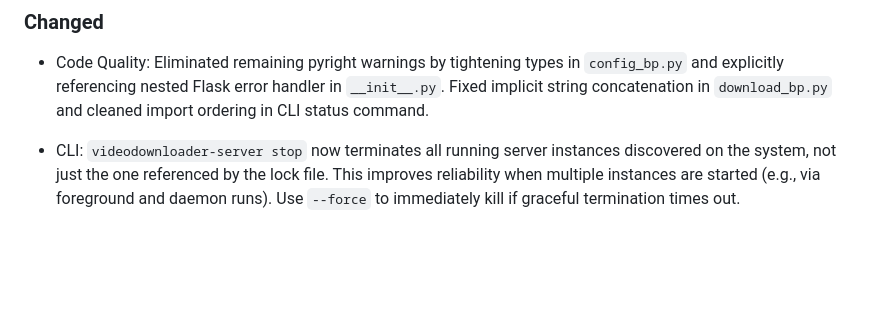
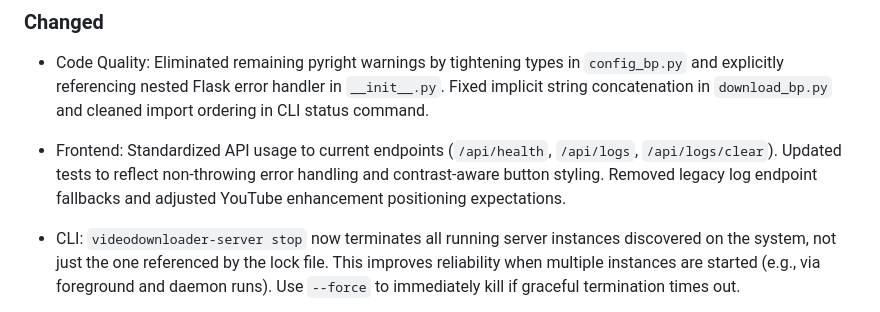
Before and after one commit to joeording3/enhanced-video-downloader-2024, a Markdown page: CHANGELOG.md, the part around the change. Drawn GitHub-style; blank space fills up the shorter version.

Commit message:
docs: update TODO and CHANGELOG to reflect removal of legacy front-end fallbacks and alignment with current API [no-ticket]

```diff
--- a/CHANGELOG.md
+++ b/CHANGELOG.md
@@ -12,6 +12,9 @@ adheres to [Semantic Versioning](https://semver.org/spec/v2.0.0.html).
 - Code Quality: Eliminated remaining pyright warnings by tightening types in `config_bp.py` and
   explicitly referencing nested Flask error handler in `__init__.py`. Fixed implicit string
   concatenation in `download_bp.py` and cleaned import ordering in CLI status command.
+- Frontend: Standardized API usage to current endpoints (`/api/health`, `/api/logs`, `/api/logs/clear`).
+  Updated tests to reflect non-throwing error handling and contrast-aware button styling. Removed legacy
+  log endpoint fallbacks and adjusted YouTube enhancement positioning expectations.
 
 - CLI: `videodownloader-server stop` now terminates all running server instances discovered on the
   system, not just the one referenced by the lock file. This improves reliability when multiple
```
Also changed, not shown: TODO.md (+1 -0 lines).
